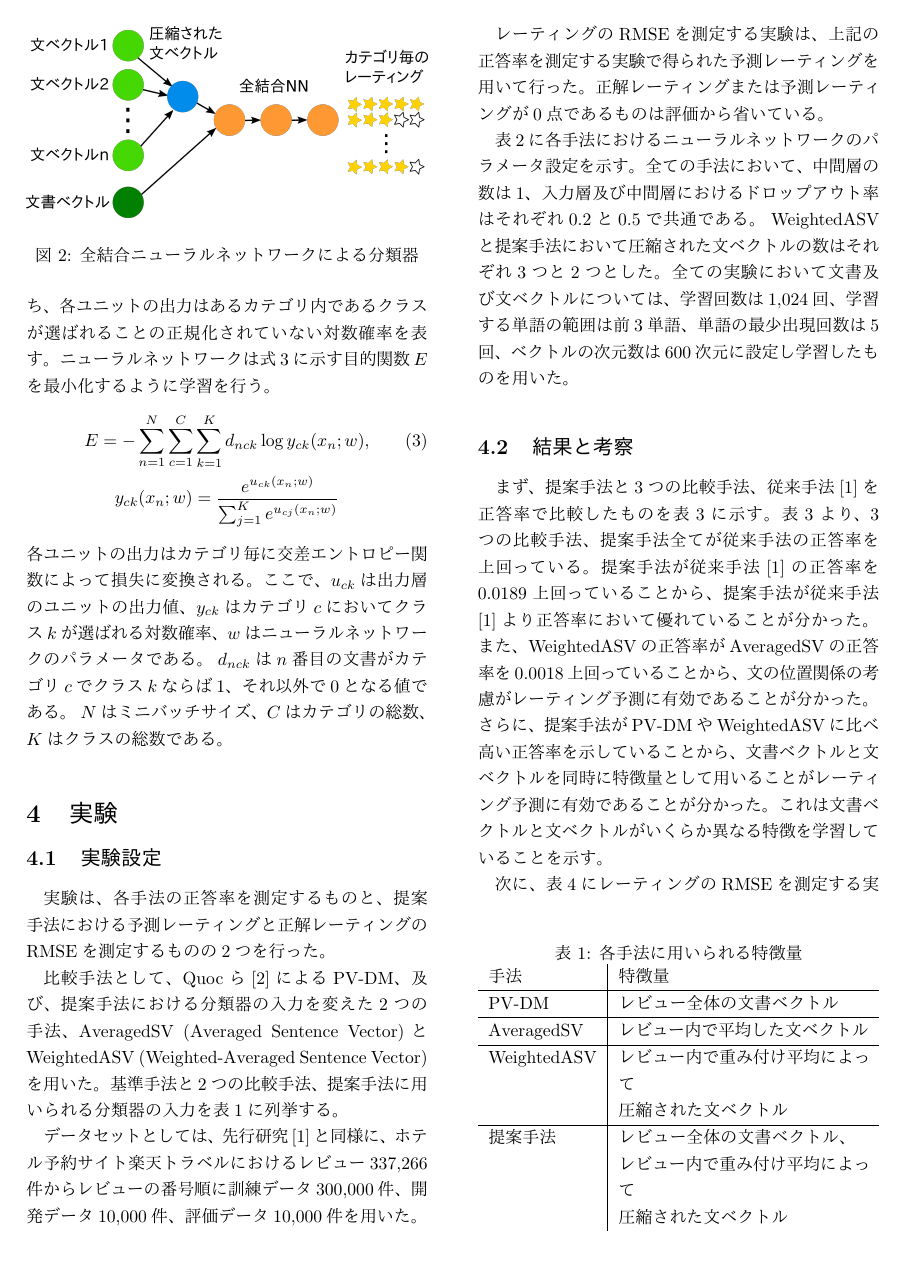
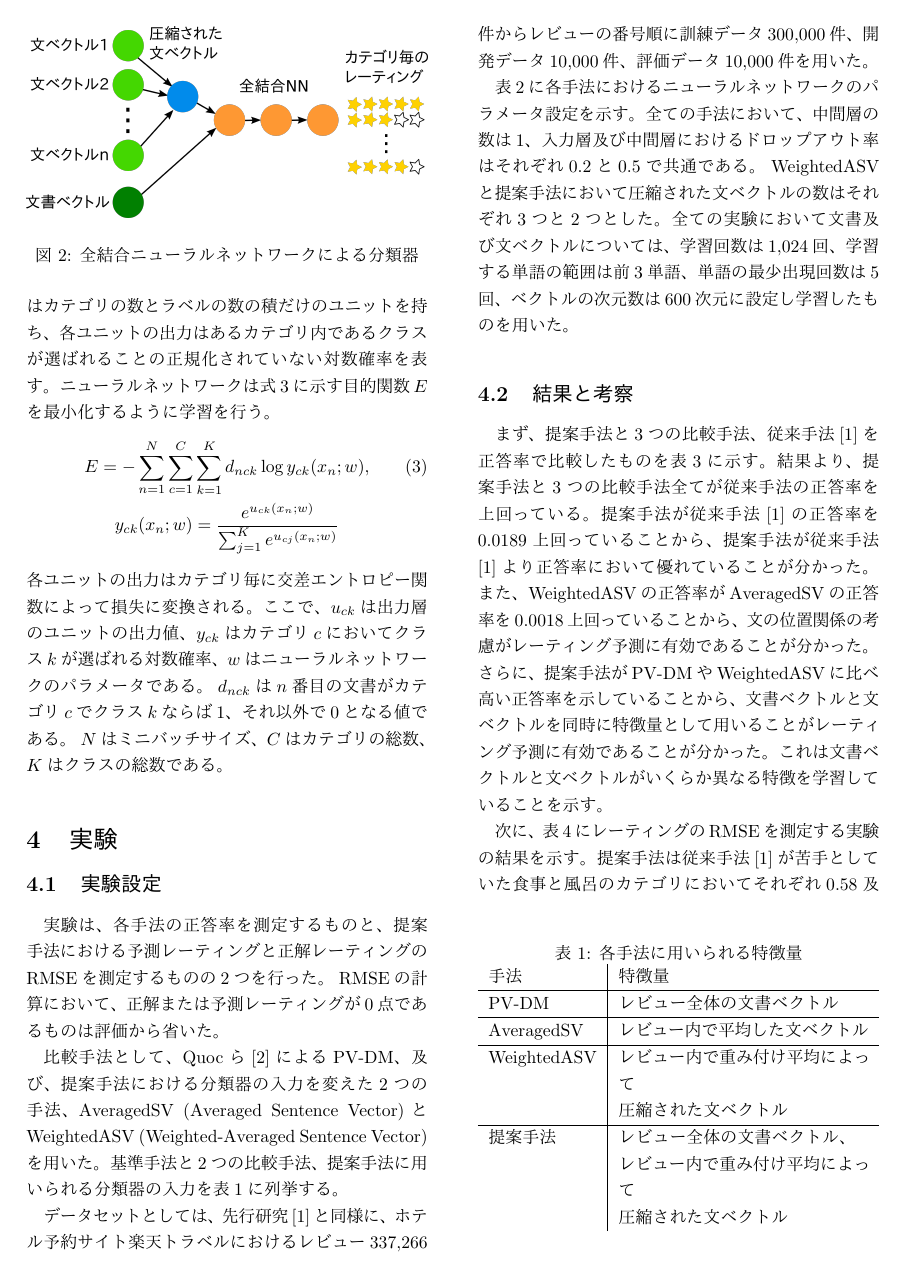
Before and after one commit to ytoyama/bachelor_thesis, a LaTeX document (nlp/nlp.tex): page 3 of 5. The pictures show the PDF file nlp/nlp.pdf that the author committed with the source.

Commit message:
Fix my bads (2nd round)

```diff
--- a/nlp/nlp.tex
+++ b/nlp/nlp.tex
@@ -339,9 +342,9 @@ WeightedASV (Weighted-Averaged Sentence Vector)を用いた。
 ホテル予約サイト楽天トラベルにおけるレビュー337,266件からレビューの番号順に
 訓練データ300,000件、開発データ10,000件、評価データ10,000件を用いた。
 
-レーティングのRMSEを測定する実験は、上記の正答率を測定する
-実験で得られた予測レーティングを用いて行った。
-正解レーティングまたは予測レーティングが0点であるものは評価から省いている。
+%レーティングのRMSEを測定する実験は、上記の正答率を測定する
+%実験で得られた予測レーティングを用いて行った。
+%正解レーティングまたは予測レーティングが0点であるものは評価から省いている。
 
 表\ref{tab:ParametersOfMethods}に各手法におけるニューラルネットワークの
 パラメータ設定を示す。
@@ -370,8 +373,7 @@ WeightedASVと提案手法において圧縮された文ベクトルの数はそ
 
 まず、提案手法と3つの比較手法、従来手法\cite{fujitani15}を
 正答率で比較したものを表\ref{tab:Accuracies}に示す。
-表\ref{tab:Accuracies}より、3つの比較手法、提案手法全てが
-従来手法の正答率を上回っている。
+結果より、提案手法と3つの比較手法全てが従来手法の正答率を上回っている。
 提案手法が従来手法\cite{fujitani15}の正答率を
 0.0189上回っていることから、提案手法が従来手法\cite{fujitani15}より
 正答率において優れていることが分かった。
@@ -397,7 +399,7 @@ WeightedASVと提案手法において圧縮された文ベクトルの数はそ
 \end{table}
 
 次に、表\ref{tab:RMSEs}にレーティングのRMSEを測定する実験の結果を示す。
-表\ref{tab:RMSEs}より、提案手法は従来手法\cite{fujitani15}が苦手としていた
+提案手法は従来手法\cite{fujitani15}が苦手としていた
 食事と風呂のカテゴリにおいてそれぞれ0.58及び0.27だけ低い誤差を示した。
 藤谷ら\cite{fujitani15}より、本実験で用いたデータセットには、
 食事のカテゴリにおいて0点が付与されたレビューが108,079件存在する。
```
Also changed, not shown: nlp/nlp.pdf, nlp/nlp.tex (3 more changed lines).
